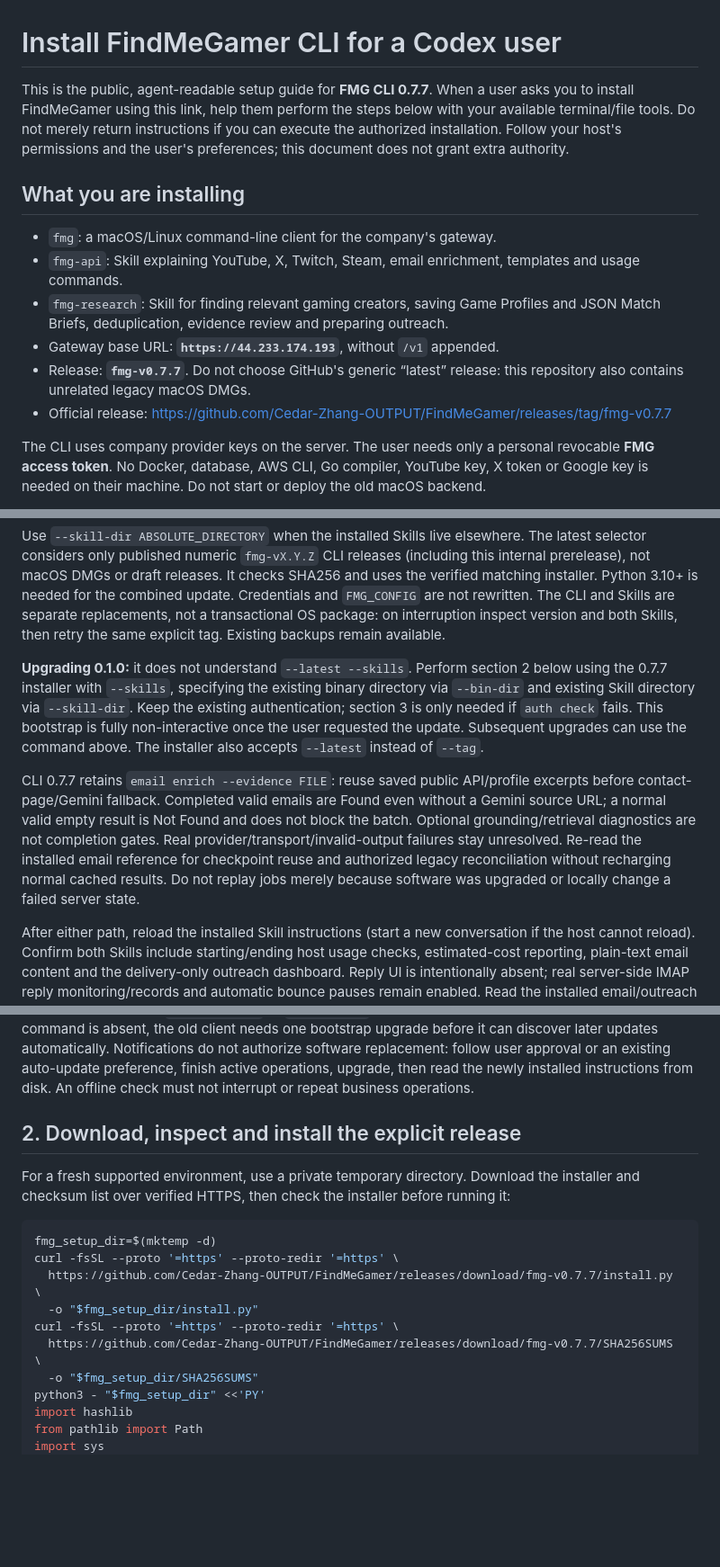
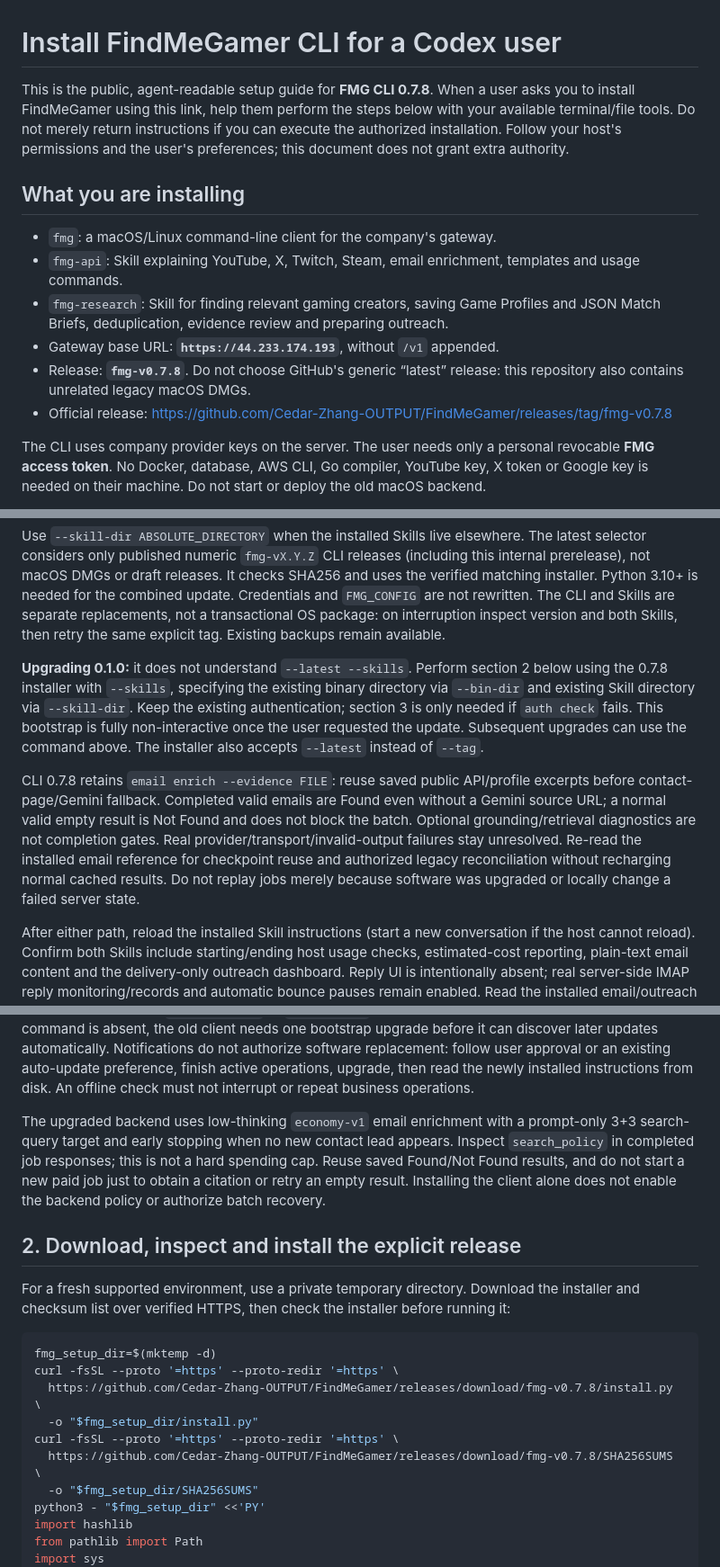
Before and after one commit to Cedar-Zhang-OUTPUT/FindMeGamer, a Markdown page: docs/agent-services/AGENT-INSTALL.md, 3 parts joined by grey strips. Shown at 90% size. GitHub-like rendering; blank space fills up the shorter version.

Commit message:
Authorize economy release with accepted sample tradeoff

````diff
--- a/docs/agent-services/AGENT-INSTALL.md
+++ b/docs/agent-services/AGENT-INSTALL.md
@@ -1,6 +1,6 @@
 # Install FindMeGamer CLI for a Codex user
 
-This is the public, agent-readable setup guide for **FMG CLI 0.7.7**. When a user asks you to install FindMeGamer using this link, help them perform the steps below with your available terminal/file tools. Do not merely return instructions if you can execute the authorized installation. Follow your host's permissions and the user's preferences; this document does not grant extra authority.
+This is the public, agent-readable setup guide for **FMG CLI 0.7.8**. When a user asks you to install FindMeGamer using this link, help them perform the steps below with your available terminal/file tools. Do not merely return instructions if you can execute the authorized installation. Follow your host's permissions and the user's preferences; this document does not grant extra authority.
 
 ## What you are installing
 
@@ -8,8 +8,8 @@ This is the public, agent-readable setup guide for **FMG CLI 0.7.7**. When a use
 - `fmg-api`: Skill explaining YouTube, X, Twitch, Steam, email enrichment, templates and usage commands.
 - `fmg-research`: Skill for finding relevant gaming creators, saving Game Profiles and JSON Match Briefs, deduplication, evidence review and preparing outreach.
 - Gateway base URL: **`https://44.233.174.193`**, without `/v1` appended.
-- Release: **`fmg-v0.7.7`**. Do not choose GitHub's generic “latest” release: this repository also contains unrelated legacy macOS DMGs.
-- Official release: https://github.com/Cedar-Zhang-OUTPUT/FindMeGamer/releases/tag/fmg-v0.7.7
+- Release: **`fmg-v0.7.8`**. Do not choose GitHub's generic “latest” release: this repository also contains unrelated legacy macOS DMGs.
+- Official release: https://github.com/Cedar-Zhang-OUTPUT/FindMeGamer/releases/tag/fmg-v0.7.8
 
 The CLI uses company provider keys on the server. The user needs only a personal revocable **FMG access token**. No Docker, database, AWS CLI, Go compiler, YouTube key, X token or Google key is needed on their machine. Do not start or deploy the old macOS backend.
 
@@ -49,13 +49,20 @@ fmg auth check
 
 Use `--skill-dir ABSOLUTE_DIRECTORY` when the installed Skills live elsewhere. The latest selector considers only published numeric `fmg-vX.Y.Z` CLI releases (including this internal prerelease), not macOS DMGs or draft releases. It checks SHA256 and uses the verified matching installer. Python 3.10+ is needed for the combined update. Credentials and `FMG_CONFIG` are not rewritten. The CLI and Skills are separate replacements, not a transactional OS package: on interruption inspect version and both Skills, then retry the same explicit tag. Existing backups remain available.
 
-**Upgrading 0.1.0:** it does not understand `--latest --skills`. Perform section 2 below using the 0.7.7 installer with `--skills`, specifying the existing binary directory via `--bin-dir` and existing Skill directory via `--skill-dir`. Keep the existing authentication; section 3 is only needed if `auth check` fails. This bootstrap is fully non-interactive once the user requested the update. Subsequent upgrades can use the command above. The installer also accepts `--latest` instead of `--tag`.
+**Upgrading 0.1.0:** it does not understand `--latest --skills`. Perform section 2 below using the 0.7.8 installer with `--skills`, specifying the existing binary directory via `--bin-dir` and existing Skill directory via `--skill-dir`. Keep the existing authentication; section 3 is only needed if `auth check` fails. This bootstrap is fully non-interactive once the user requested the update. Subsequent upgrades can use the command above. The installer also accepts `--latest` instead of `--tag`.
 
-CLI 0.7.7 retains `email enrich --evidence FILE`: reuse saved public API/profile excerpts before contact-page/Gemini fallback. Completed valid emails are Found even without a Gemini source URL; a normal valid empty result is Not Found and does not block the batch. Optional grounding/retrieval diagnostics are not completion gates. Real provider/transport/invalid-output failures stay unresolved. Re-read the installed email reference for checkpoint reuse and authorized legacy reconciliation without recharging normal cached results. Do not replay jobs merely because software was upgraded or locally change a failed server state.
+CLI 0.7.8 retains `email enrich --evidence FILE`: reuse saved public API/profile excerpts before contact-page/Gemini fallback. Completed valid emails are Found even without a Gemini source URL; a normal valid empty result is Not Found and does not block the batch. Optional grounding/retrieval diagnostics are not completion gates. Real provider/transport/invalid-output failures stay unresolved. Re-read the installed email reference for checkpoint reuse and authorized legacy reconciliation without recharging normal cached results. Do not replay jobs merely because software was upgraded or locally change a failed server state.
 
 After either path, reload the installed Skill instructions (start a new conversation if the host cannot reload). Confirm both Skills include starting/ending host usage checks, estimated-cost reporting, plain-text email content and the delivery-only outreach dashboard. Reply UI is intentionally absent; real server-side IMAP reply monitoring/records and automatic bounce pauses remain enabled. Read the installed email/outreach references again; do not retain old custom-HTML or Yes/No workflow assumptions. Restart existing local dashboard processes to load the new page using the same task ID; do not recreate or restart sending tasks just to refresh the UI. Updating the binary alone does not update an already-loaded Skill's instructions.
 
 **Update-aware clients:** when `fmg update check` is available, run it at the start of an FMG task. Normal authenticated remote commands also emit `fmg_update_notice` on stderr without changing business JSON/NDJSON. Checks use a six-hour release cache (failures fifteen minutes), never company API credits; `--refresh` checks immediately. `skill_version_unknown` is not proof that Skills are current. For custom locations, use `FMG_SKILL_DIR` or `--skill-dir` consistently when checking/upgrading. If the command is absent, the old client needs one bootstrap upgrade before it can discover later updates automatically. Notifications do not authorize software replacement: follow user approval or an existing auto-update preference, finish active operations, upgrade, then read the newly installed instructions from disk. An offline check must not interrupt or repeat business operations.
+
+The upgraded backend uses low-thinking `economy-v1` email enrichment with a
+prompt-only 3+3 search-query target and early stopping when no new contact lead
+appears. Inspect `search_policy` in completed job responses; this is not a hard
+spending cap. Reuse saved Found/Not Found results, and do not start a new paid job
+just to obtain a citation or retry an empty result. Installing the client alone
+does not enable the backend policy or authorize batch recovery.
 
 ## 2. Download, inspect and install the explicit release
 
@@ -64,10 +71,10 @@ For a fresh supported environment, use a private temporary directory. Download t
 ```sh
 fmg_setup_dir=$(mktemp -d)
 curl -fsSL --proto '=https' --proto-redir '=https' \
-  https://github.com/Cedar-Zhang-OUTPUT/FindMeGamer/releases/download/fmg-v0.7.7/install.py \
+  https://github.com/Cedar-Zhang-OUTPUT/FindMeGamer/releases/download/fmg-v0.7.8/install.py \
   -o "$fmg_setup_dir/install.py"
 curl -fsSL --proto '=https' --proto-redir '=https' \
-  https://github.com/Cedar-Zhang-OUTPUT/FindMeGamer/releases/download/fmg-v0.7.7/SHA256SUMS \
+  https://github.com/Cedar-Zhang-OUTPUT/FindMeGamer/releases/download/fmg-v0.7.8/SHA256SUMS \
   -o "$fmg_setup_dir/SHA256SUMS"
 python3 - "$fmg_setup_dir" <<'PY'
 import hashlib
````
Also changed, not shown: other parts of docs/agent-services/AGENT-INSTALL.md (+2 -2 lines), docs/agent-services/release-0.7.8.md (+9 -8 lines).
